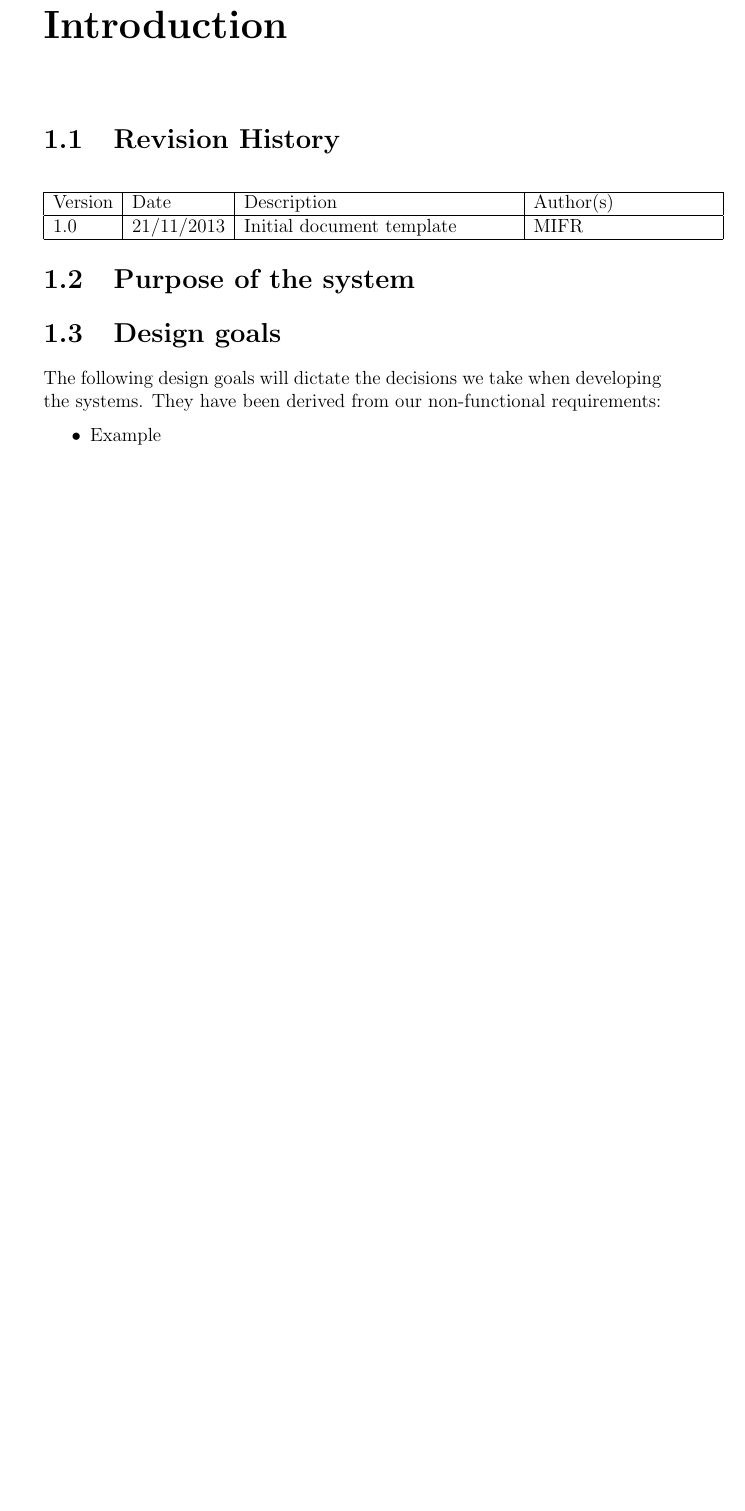
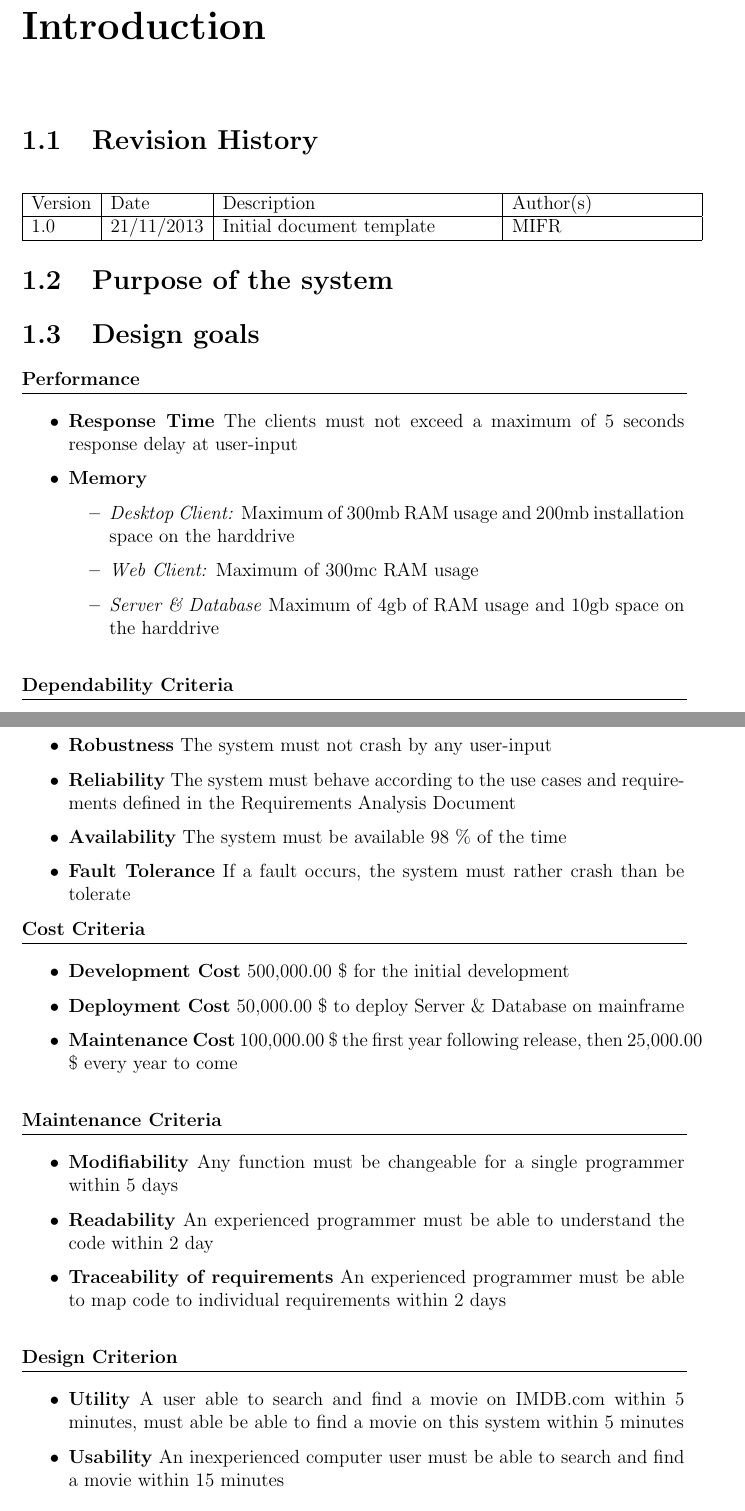
Before and after one commit to cholewa1992/BDSA-E2013-EXAM, a LaTeX document (Documentation/SDD/master.tex, which reads Documentation/SDD/introduction.tex): part of page 3 of 6 before the commit and two parts of pages 3 and 4 of 8 after it, the two joined at a grey line, cut so that both start at the same text, the shorter picture padded with empty space. Compiled offline with pdfLaTeX.

Commit message:
SDD - Design Goals

```diff
--- a/Documentation/SDD/introduction.tex
+++ b/Documentation/SDD/introduction.tex
@@ -14,9 +14,75 @@
 
 \section{Purpose of the system}
 
+
+
 \section{Design goals}
-The following design goals will dictate the decisions we take when developing the systems. They have been derived from our non-functional requirements:
+
+\textbf{Performance}
+\vspace{-1.1cm}
+\begin{center}
+\line(1,0){420}
+\end{center}
+
 
 \begin{itemize}
-\item Example
+\item \textbf{Response Time} The clients must not exceed a maximum of 5 seconds response delay at user-input
+\item \textbf{Memory}
+\begin{itemize}
+\item \emph{Desktop Client:} Maximum of 300mb RAM usage and 200mb installation space on the harddrive
+\item \emph{Web Client:} Maximum of 300mc RAM usage
+\item \emph{Server \& Database} Maximum of 4gb of RAM usage and 10gb space on the harddrive
 \end{itemize}
+\end{itemize}
+
+\vspace{0.5cm}
+
+\textbf{Dependability Criteria}
+\vspace{-1.1cm}
+\begin{center}
+\line(1,0){420}
+\end{center}
+\begin{itemize}
+\item \textbf{Robustness} The system must not crash by any user-input
+\item \textbf{Reliability} The system must behave according to the use cases and requirements defined in the Requirements Analysis Document
+\item \textbf{Availability} The system must be available 98 \% of the time
+\item \textbf{Fault Tolerance} If a fault occurs, the system must rather crash than be tolerate
+\end{itemize}
+
+
+
+\textbf{Cost Criteria}
+\vspace{-1.1cm}
+\begin{center}
+\line(1,0){420}
+\end{center}
+\begin{itemize}
+\item \textbf{Development Cost}  500,000.00 \$ for the initial development
+\item \textbf{Deployment Cost}  50,000.00 \$ to deploy Server \& Database on mainframe
+\item \textbf{Maintenance Cost}  100,000.00 \$ the first year following release, then 25,000.00 \$ every year to come
+\end{itemize}
+
+\vspace{0.5cm}
+
+\textbf{Maintenance Criteria}
+\vspace{-1.1cm}
+\begin{center}
+\line(1,0){420}
+\end{center}
+\begin{itemize}
+\item \textbf{Modifiability} Any function must be changeable for a single programmer within 5 days
+\item \textbf{Readability} An experienced programmer must be able to understand the code within 2 day
+\item \textbf{Traceability of requirements} An experienced programmer must be able to map code to individual requirements within 2 days
+\end{itemize}
+
+\vspace{0.5cm}
+
+\textbf{Design Criterion}
+\vspace{-1.1cm}
+\begin{center}
+\line(1,0){420}
+\end{center}
+\begin{itemize}
+\item \textbf{Utility} A user able to search and find a movie on IMDB.com within 5 minutes, must able be able to find a movie on this system within 5 minutes
+\item \textbf{Usability} An inexperienced computer user must be able to search and find a movie within 15 minutes
+\end{itemize}
--- a/Documentation/SDD/master.tex
+++ b/Documentation/SDD/master.tex
@@ -3,6 +3,7 @@
 \title{System Design Document}
 \date{\today}
 
+\usepackage{geometry}
 \usepackage{hyperref}
 \usepackage{parskip}
 \usepackage{graphicx}
```
Also changed, not shown: Documentation/SDD/introduction.tex (15 more changed lines).
